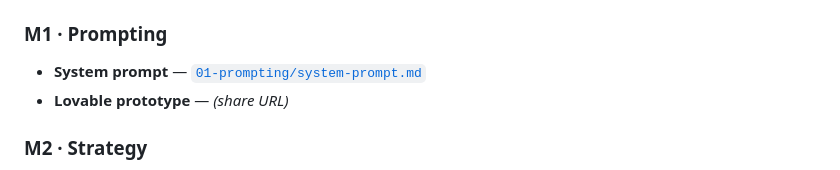
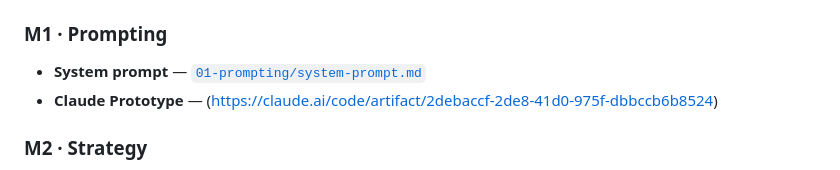
Before and after one commit to dildarmks-ship-it/juno-pm, a Markdown page: README.md, the part around the change. Drawn GitHub-style.

```diff
--- a/README.md
+++ b/README.md
@@ -14,7 +14,7 @@ This repo is my final project for the **AI Product Management Certification**. E
 
 ### M1 · Prompting
 - **System prompt** — [`01-prompting/system-prompt.md`](01-prompting/system-prompt.md)
-- **Lovable prototype** — _(share URL)_
+- **Claude Prototype** — (https://claude.ai/code/artifact/2debaccf-2de8-41d0-975f-dbbccb6b8524)
 
 ### M2 · Strategy
 - **Decision matrix** — [`02-strategy/decision-matrix.md`](02-strategy/decision-matrix.md)
```
